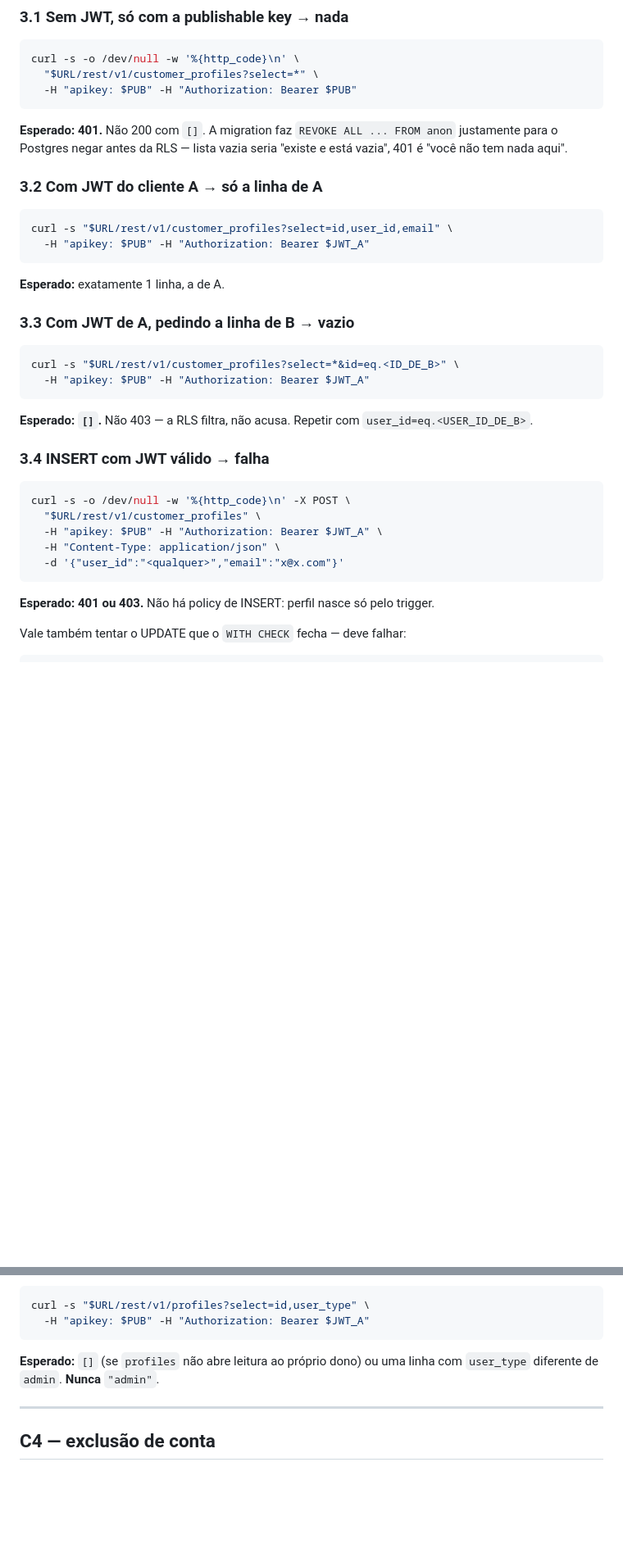
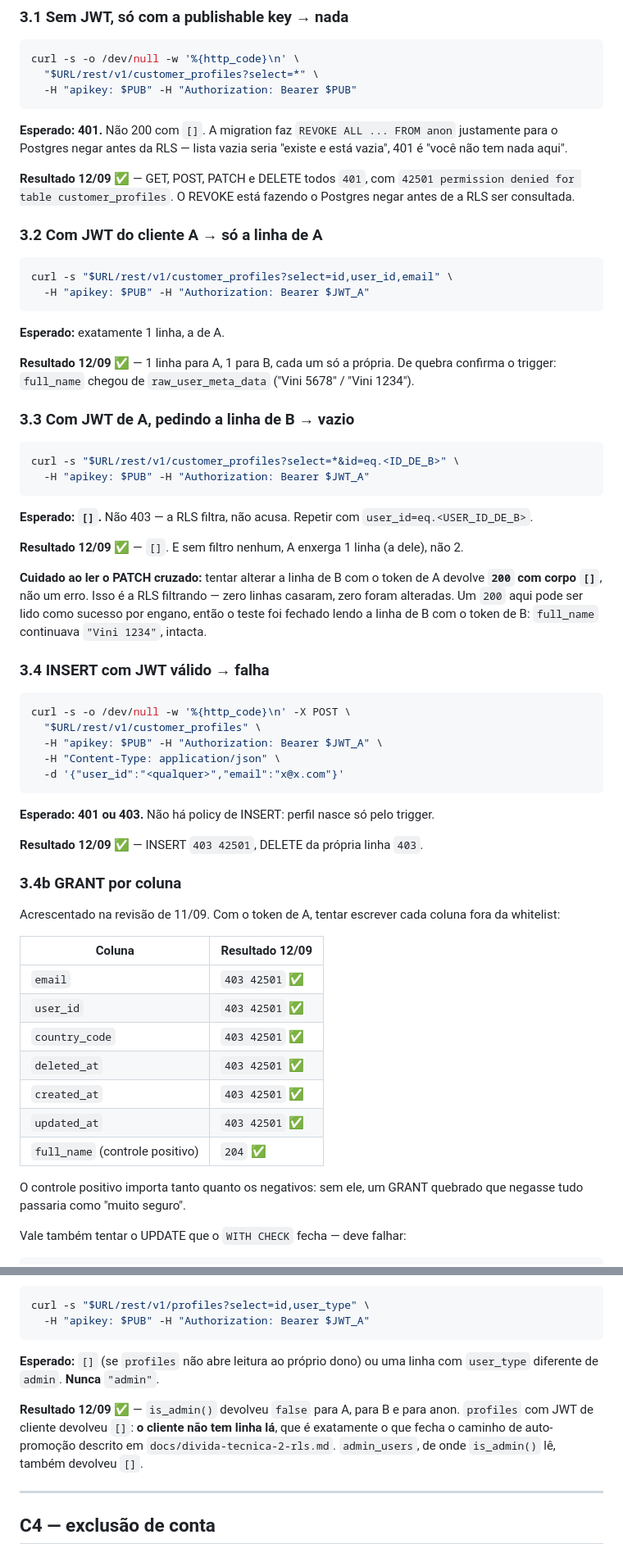
Before and after one commit to admin-pv/recargagames-frontend, a Markdown page: docs/fase1-checkpoints.md, 2 parts joined by grey strips. Shown at 82% size. Rendered like a GitHub page; blank space fills up the shorter version.

Commit message:
docs: record C3 results (RLS verified by curl)
All of C3 passed against production with two real client JWTs.

Two findings worth keeping in the roadmap rather than just the chat:

A cross-user PATCH returns 200 with an empty body, not an error. That is
RLS filtering — zero rows matched, zero changed — but a 200 reads as
success at a glance, so the check now closes by reading B's row with B's
token and confirming full_name never changed.

3.4b is new: the column grant, exercised column by column. All six
forbidden columns return 403 42501, and full_name returns 204. The
positive control earns its place — without it a grant broken shut would
pass as "very secure".

3.5 answers the condition from 11/09: is_admin() is false for both client
JWTs, and profiles returns [] for a client, so storefront customers have
no row there. That is what closes the self-promotion path in
docs/divida-tecnica-2-rls.md for them.

No token entered the repo. They were used from environment variables and
the temp cache was shredded; a grep for JWT-shaped strings comes back
clean.

Co-Authored-By: Claude Opus 5 (1M context) <noreply@anthropic.com>
Claude-Session: https://claude.ai/code/session_01GSD8kRHjFs5wnfdt6dL6oB

````diff
--- a/docs/fase1-checkpoints.md
+++ b/docs/fase1-checkpoints.md
@@ -87,6 +100,10 @@ curl -s -o /dev/null -w '%{http_code}\n' \
 `REVOKE ALL ... FROM anon` justamente para o Postgres negar antes da RLS
 — lista vazia seria "existe e está vazia", 401 é "você não tem nada aqui".
 
+**Resultado 12/09 ✅** — GET, POST, PATCH e DELETE todos `401`, com
+`42501 permission denied for table customer_profiles`. O REVOKE está
+fazendo o Postgres negar antes de a RLS ser consultada.
+
 ### 3.2 Com JWT do cliente A → só a linha de A
 
 ```bash
@@ -95,6 +112,10 @@ curl -s "$URL/rest/v1/customer_profiles?select=id,user_id,email" \
 ```
 
 **Esperado:** exatamente 1 linha, a de A.
+
+**Resultado 12/09 ✅** — 1 linha para A, 1 para B, cada um só a própria.
+De quebra confirma o trigger: `full_name` chegou de
+`raw_user_meta_data` ("Vini 5678" / "Vini 1234").
 
 ### 3.3 Com JWT de A, pedindo a linha de B → vazio
 
@@ -105,6 +126,16 @@ curl -s "$URL/rest/v1/customer_profiles?select=*&id=eq.<ID_DE_B>" \
 
 **Esperado: `[]`.** Não 403 — a RLS filtra, não acusa. Repetir com
 `user_id=eq.<USER_ID_DE_B>`.
+
+**Resultado 12/09 ✅** — `[]`. E sem filtro nenhum, A enxerga 1 linha (a
+dele), não 2.
+
+**Cuidado ao ler o PATCH cruzado:** tentar alterar a linha de B com o
+token de A devolve **`200` com corpo `[]`**, não um erro. Isso é a RLS
+filtrando — zero linhas casaram, zero foram alteradas. Um `200` aqui
+pode ser lido como sucesso por engano, então o teste foi fechado lendo a
+linha de B com o token de B: `full_name` continuava `"Vini 1234"`,
+intacta.
 
 ### 3.4 INSERT com JWT válido → falha
 
@@ -118,6 +149,27 @@ curl -s -o /dev/null -w '%{http_code}\n' -X POST \
 
 **Esperado: 401 ou 403.** Não há policy de INSERT: perfil nasce só pelo
 trigger.
+
+**Resultado 12/09 ✅** — INSERT `403 42501`, DELETE da própria linha
+`403`.
+
+### 3.4b GRANT por coluna
+
+Acrescentado na revisão de 11/09. Com o token de A, tentar escrever cada
+coluna fora da whitelist:
+
+| Coluna | Resultado 12/09 |
+|---|---|
+| `email` | `403 42501` ✅ |
+| `user_id` | `403 42501` ✅ |
+| `country_code` | `403 42501` ✅ |
+| `deleted_at` | `403 42501` ✅ |
+| `created_at` | `403 42501` ✅ |
+| `updated_at` | `403 42501` ✅ |
+| `full_name` (controle positivo) | `204` ✅ |
+
+O controle positivo importa tanto quanto os negativos: sem ele, um GRANT
+quebrado que negasse tudo passaria como "muito seguro".
 
 Vale também tentar o UPDATE que o `WITH CHECK` fecha — deve falhar:
 
@@ -161,6 +213,12 @@ curl -s "$URL/rest/v1/profiles?select=id,user_type" \
 **Esperado:** `[]` (se `profiles` não abre leitura ao próprio dono) ou uma
 linha com `user_type` diferente de `admin`. **Nunca** `"admin"`.
 
+**Resultado 12/09 ✅** — `is_admin()` devolveu `false` para A, para B e
+para anon. `profiles` com JWT de cliente devolveu `[]`: **o cliente não
+tem linha lá**, que é exatamente o que fecha o caminho de auto-promoção
+descrito em `docs/divida-tecnica-2-rls.md`. `admin_users`, de onde
+`is_admin()` lê, também devolveu `[]`.
+
 ---
 
 ## C4 — exclusão de conta
````
Also changed, not shown: other parts of docs/fase1-checkpoints.md (+13 -0 lines).
